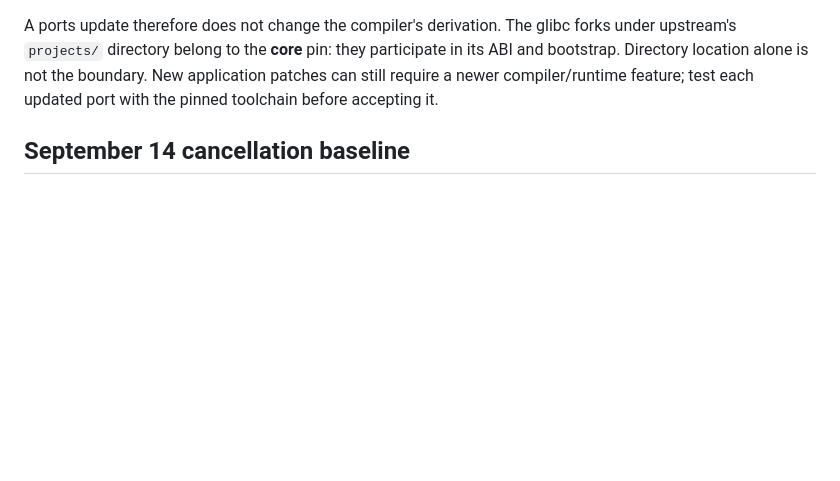
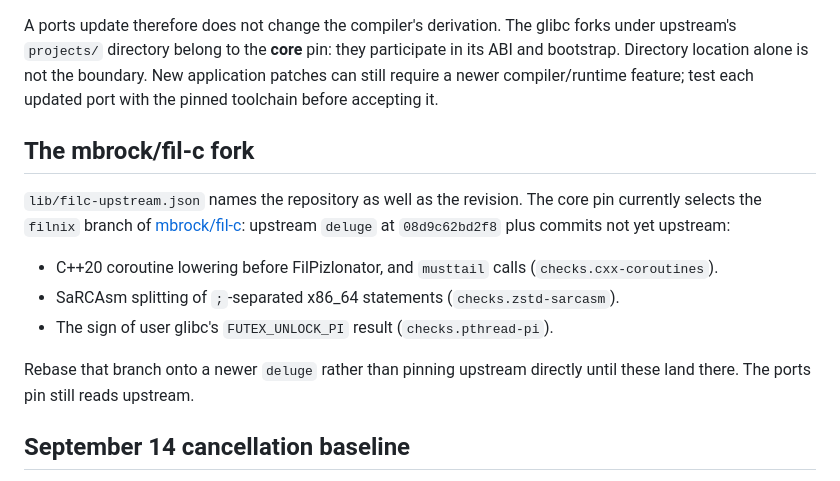
Before and after one commit to mbrock/filnix, a Markdown page: docs/upstream-updates.md, the part around the change. Drawn GitHub-style; blank space fills up the shorter version.

Commit message:
Document the mbrock/fil-c core pin

```diff
--- a/docs/upstream-updates.md
+++ b/docs/upstream-updates.md
@@ -15,6 +15,21 @@ forks under upstream's `projects/` directory belong to the **core** pin: they
 participate in its ABI and bootstrap. Directory location alone is not the
 boundary. New application patches can still require a newer compiler/runtime
 feature; test each updated port with the pinned toolchain before accepting it.
+
+## The mbrock/fil-c fork
+
+`lib/filc-upstream.json` names the repository as well as the revision. The
+core pin currently selects the `filnix` branch of
+[mbrock/fil-c](https://github.com/mbrock/fil-c): upstream `deluge` at
+`08d9c62bd2f8` plus commits not yet upstream:
+
+- C++20 coroutine lowering before FilPizlonator, and `musttail` calls
+  (`checks.cxx-coroutines`).
+- SaRCAsm splitting of `;`-separated x86_64 statements (`checks.zstd-sarcasm`).
+- The sign of user glibc's `FUTEX_UNLOCK_PI` result (`checks.pthread-pi`).
+
+Rebase that branch onto a newer `deluge` rather than pinning upstream
+directly until these land there. The ports pin still reads upstream.
 
 ## September 14 cancellation baseline
 
```
